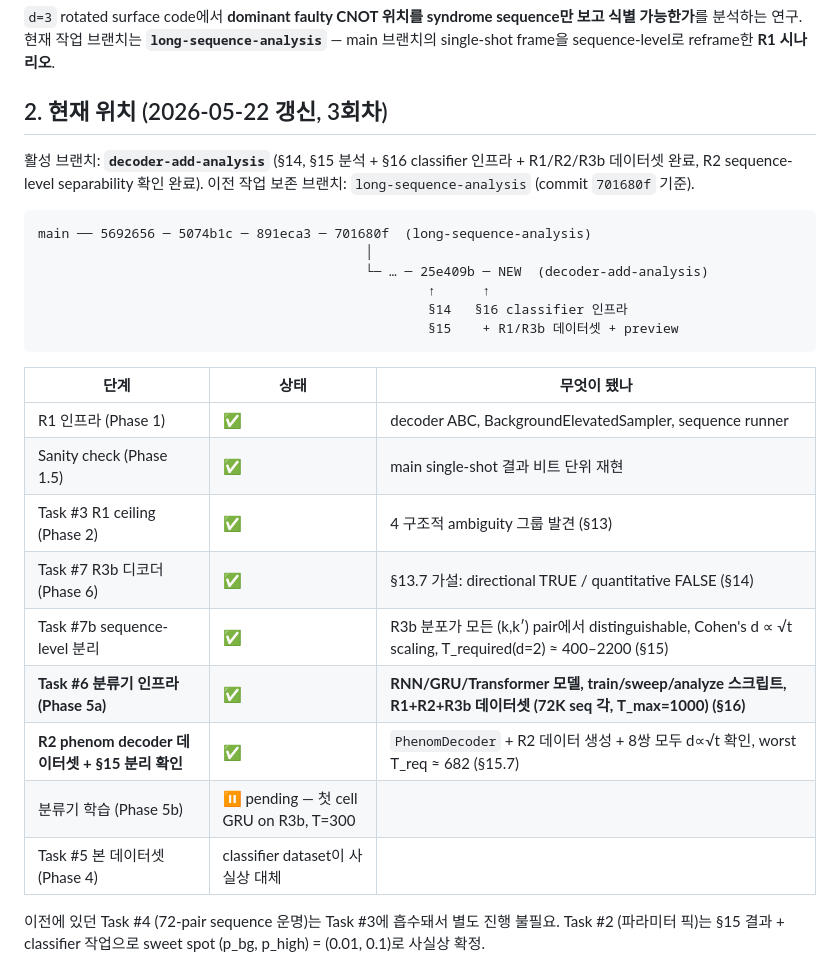
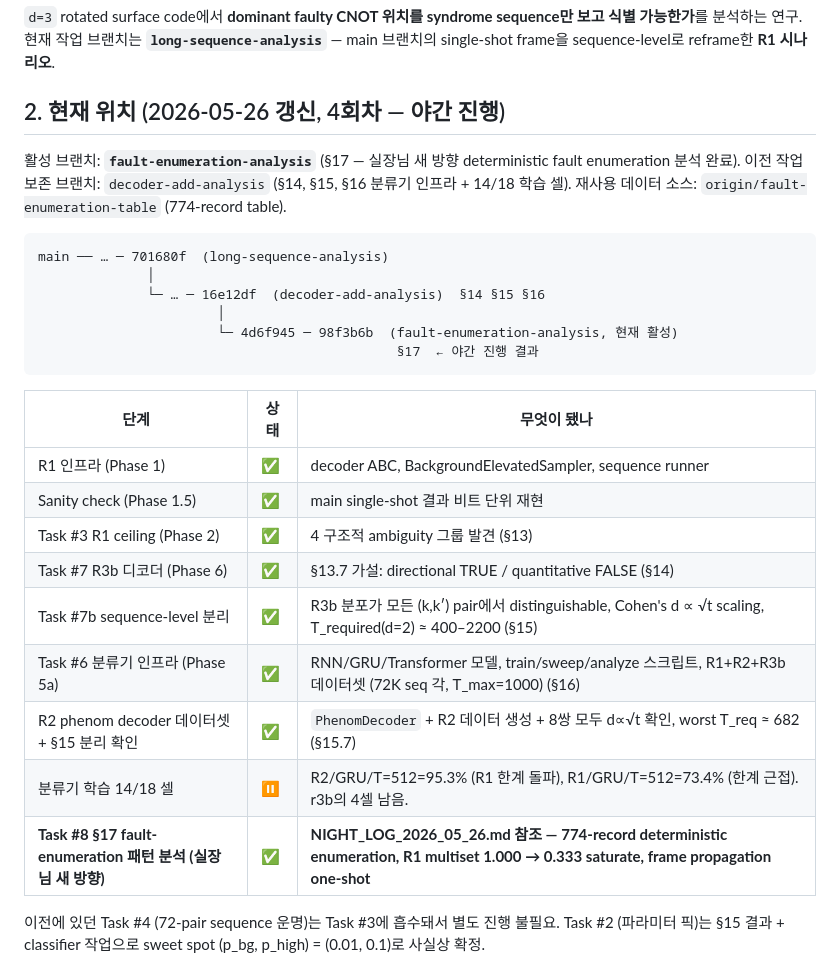
Before and after one commit to Han-JaeHoon/Correlated-Noise-Estimation, a Markdown page: HANDOFF.md, the part around one of its changes. GitHub-like rendering.

````diff
--- a/HANDOFF.md
+++ b/HANDOFF.md
@@ -14,18 +14,19 @@ sequence만 보고 식별 가능한가**를 분석하는 연구. 현재 작업
 **`long-sequence-analysis`** — main 브랜치의 single-shot frame을
 sequence-level로 reframe한 **R1 시나리오**.
 
-## 2. 현재 위치 (2026-05-22 갱신, 3회차)
+## 2. 현재 위치 (2026-05-26 갱신, 4회차 — 야간 진행)
 
-활성 브랜치: **`decoder-add-analysis`** (§14, §15 분석 + §16 classifier 인프라 + R1/R2/R3b 데이터셋 완료, R2 sequence-level separability 확인 완료).
-이전 작업 보존 브랜치: `long-sequence-analysis` (commit `701680f` 기준).
+활성 브랜치: **`fault-enumeration-analysis`** (§17 — 실장님 새 방향 deterministic fault enumeration 분석 완료).
+이전 작업 보존 브랜치: `decoder-add-analysis` (§14, §15, §16 분류기 인프라 + 14/18 학습 셀).
+재사용 데이터 소스: `origin/fault-enumeration-table` (774-record table).
 
 ```
-main ── 5692656 ─ 5074b1c ─ 891eca3 ─ 701680f  (long-sequence-analysis)
-                                          │
-                                          └─ … ─ 25e409b ─ NEW  (decoder-add-analysis)
-                                                  ↑      ↑
-                                                  §14   §16 classifier 인프라
-                                                  §15    + R1/R3b 데이터셋 + preview
+main ── … ─ 701680f  (long-sequence-analysis)
+              │
+              └─ … ─ 16e12df  (decoder-add-analysis)  §14 §15 §16
+                       │
+                       └─ 4d6f945 ─ 98f3b6b  (fault-enumeration-analysis, 현재 활성)
+                                              §17  ← 야간 진행 결과
 ```
 
 | 단계 | 상태 | 무엇이 됐나 |
@@ -35,10 +36,10 @@ main ── 5692656 ─ 5074b1c ─ 891eca3 ─ 701680f  (long-sequence-analysis
 | Task #3 R1 ceiling (Phase 2) | ✅ | 4 구조적 ambiguity 그룹 발견 (§13) |
 | Task #7 R3b 디코더 (Phase 6) | ✅ | §13.7 가설: directional TRUE / quantitative FALSE (§14) |
 | Task #7b sequence-level 분리 | ✅ | R3b 분포가 모든 (k,k′) pair에서 distinguishable, Cohen's d ∝ √t scaling, T_required(d=2) ≈ 400–2200 (§15) |
-| **Task #6 분류기 인프라 (Phase 5a)** | ✅ | **RNN/GRU/Transformer 모델, train/sweep/analyze 스크립트, R1+R2+R3b 데이터셋 (72K seq 각, T_max=1000) (§16)** |
-| **R2 phenom decoder 데이터셋 + §15 분리 확인** | ✅ | `PhenomDecoder` + R2 데이터 생성 + 8쌍 모두 d∝√t 확인, worst T_req ≈ 682 (§15.7) |
-| 분류기 학습 (Phase 5b) | ⏸ pending — 첫 cell GRU on R3b, T=300 | |
-| Task #5 본 데이터셋 (Phase 4) | classifier dataset이 사실상 대체 | |
+| Task #6 분류기 인프라 (Phase 5a) | ✅ | RNN/GRU/Transformer 모델, train/sweep/analyze 스크립트, R1+R2+R3b 데이터셋 (72K seq 각, T_max=1000) (§16) |
+| R2 phenom decoder 데이터셋 + §15 분리 확인 | ✅ | `PhenomDecoder` + R2 데이터 생성 + 8쌍 모두 d∝√t 확인, worst T_req ≈ 682 (§15.7) |
+| 분류기 학습 14/18 셀 | ⏸ | R2/GRU/T=512=95.3% (R1 한계 돌파), R1/GRU/T=512=73.4% (한계 근접). r3b의 4셀 남음. |
+| **Task #8 §17 fault-enumeration 패턴 분석 (실장님 새 방향)** | ✅ | **NIGHT_LOG_2026_05_26.md 참조 — 774-record deterministic enumeration, R1 multiset 1.000 → 0.333 saturate, frame propagation one-shot** |
 
 이전에 있던 Task #4 (72-pair sequence 운명)는 Task #3에 흡수돼서 별도 진행
 불필요. Task #2 (파라미터 픽)는 §15 결과 + classifier 작업으로 sweet spot
````
Also changed, not shown: other parts of HANDOFF.md (+29 -5 lines), NIGHT_LOG_2026_05_26.md (added, +193 -0 lines).
